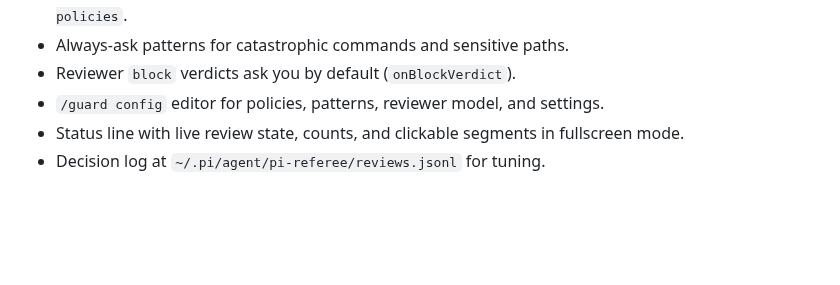
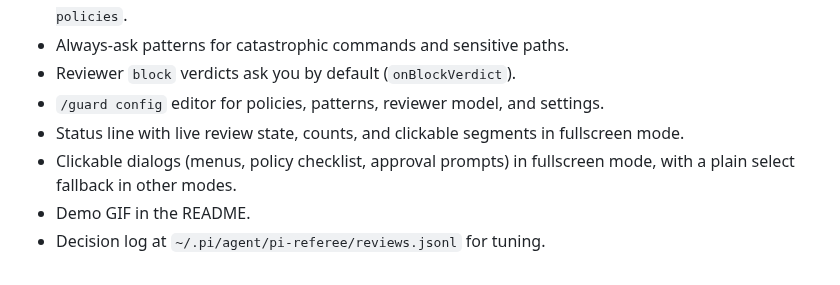
Before and after one commit to njbrake/pi-referee, a Markdown page: CHANGELOG.md, the part around the change. Rendered like a GitHub page; blank space fills up the shorter version.

```diff
--- a/CHANGELOG.md
+++ b/CHANGELOG.md
@@ -8,4 +8,6 @@
 - Reviewer `block` verdicts ask you by default (`onBlockVerdict`).
 - `/guard config` editor for policies, patterns, reviewer model, and settings.
 - Status line with live review state, counts, and clickable segments in fullscreen mode.
+- Clickable dialogs (menus, policy checklist, approval prompts) in fullscreen mode, with a plain select fallback in other modes.
+- Demo GIF in the README.
 - Decision log at `~/.pi/agent/pi-referee/reviews.jsonl` for tuning.
```
Also changed, not shown: AGENTS.md (+3 -0 lines), README.md (+26 -4 lines), docs/demo.gif (added), 2 other files.
